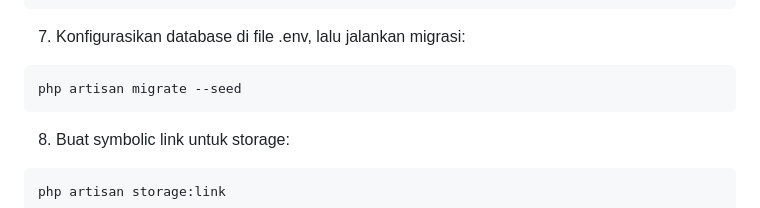
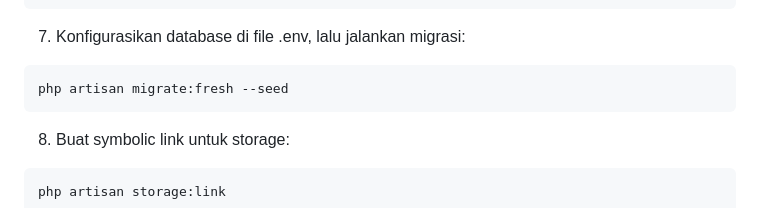
Before and after one commit to YuzakiOnly/JD-MARYAARDIANSYAH-LAPORINBANYUWANGI, a Markdown page: README.md, the part around the change. Drawn GitHub-style.

````diff
--- a/README.md
+++ b/README.md
@@ -123,7 +123,7 @@ GOOGLE_REDIRECT_URI=http://localhost:8000/auth-google-callback
 7. Konfigurasikan database di file .env, lalu jalankan migrasi:
 
 ```bash
-php artisan migrate --seed
+php artisan migrate:fresh --seed
 ```
 
 8. Buat symbolic link untuk storage:
````
